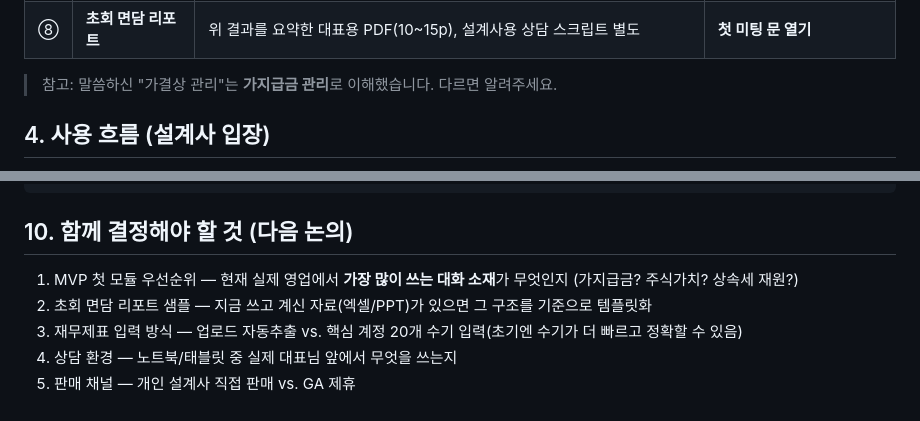
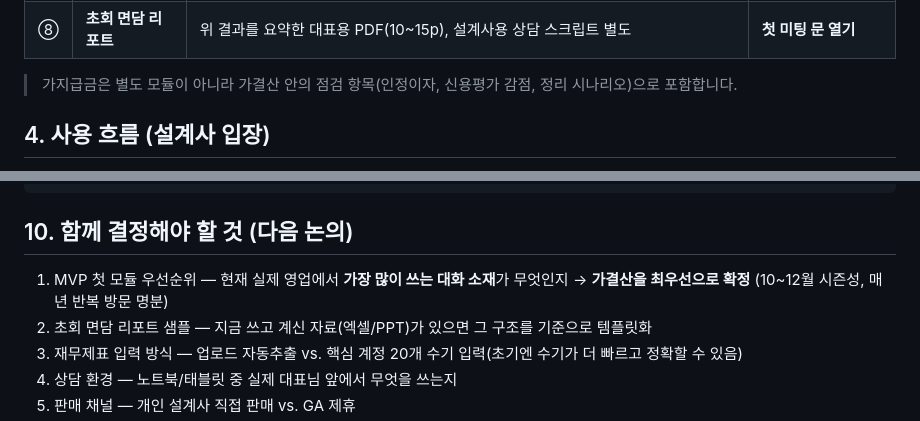
Before and after one commit to calmgrou7/Brief, a Markdown page: docs/01-기획서.md, 2 parts joined by grey strips. Rendered like a GitHub page.

```diff
--- a/docs/01-기획서.md
+++ b/docs/01-기획서.md
@@ -48,7 +48,7 @@
 | ⑦ | **정책자금 매칭** | 재무구조(부채비율, 이자보상배율 등) + 인증 + 기술력 기반 신청 가능 자금 추천(중진공·지역신보·기보 등), 결격사유 체크 | 대표와 장기 관계 형성 |
 | ⑧ | **초회 면담 리포트** | 위 결과를 요약한 대표용 PDF(10~15p), 설계사용 상담 스크립트 별도 | **첫 미팅 문 열기** |
 
-> 참고: 말씀하신 "가결상 관리"는 **가지급금 관리**로 이해했습니다. 다르면 알려주세요.
+> 가지급금은 별도 모듈이 아니라 가결산 안의 점검 항목(인정이자, 신용평가 감점, 정리 시나리오)으로 포함합니다.
 
 ## 4. 사용 흐름 (설계사 입장)
 
@@ -115,7 +115,7 @@ consents (고객 정보 이용 동의 기록)
 
 ## 10. 함께 결정해야 할 것 (다음 논의)
 
-1. MVP 첫 모듈 우선순위 — 현재 실제 영업에서 **가장 많이 쓰는 대화 소재**가 무엇인지 (가지급금? 주식가치? 상속세 재원?)
+1. MVP 첫 모듈 우선순위 — 현재 실제 영업에서 **가장 많이 쓰는 대화 소재**가 무엇인지 → **가결산을 최우선으로 확정** (10~12월 시즌성, 매년 반복 방문 명분)
 2. 초회 면담 리포트 샘플 — 지금 쓰고 계신 자료(엑셀/PPT)가 있으면 그 구조를 기준으로 템플릿화
 3. 재무제표 입력 방식 — 업로드 자동추출 vs. 핵심 계정 20개 수기 입력(초기엔 수기가 더 빠르고 정확할 수 있음)
 4. 상담 환경 — 노트북/태블릿 중 실제 대표님 앞에서 무엇을 쓰는지
```
Also changed, not shown: other parts of docs/01-기획서.md (+5 -5 lines), docs/02-가결산-모듈.md (added, +154 -0 lines).
